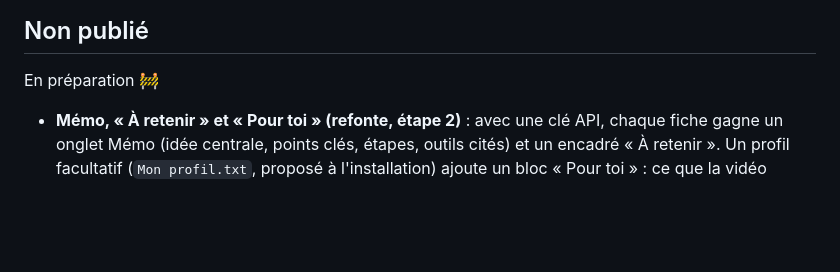
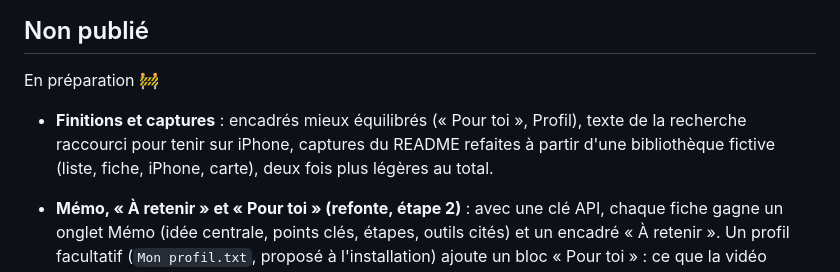
Before and after one commit to wrouhli/bobine, a Markdown page: CHANGELOG.md, the part around the change. GitHub-like rendering; blank space fills up the shorter version.

```diff
--- a/CHANGELOG.md
+++ b/CHANGELOG.md
@@ -3,6 +3,8 @@
 ## Non publié
 
 En préparation 🚧
+
+- **Finitions et captures** : encadrés mieux équilibrés (« Pour toi », Profil), texte de la recherche raccourci pour tenir sur iPhone, captures du README refaites à partir d'une bibliothèque fictive (liste, fiche, iPhone, carte), deux fois plus légères au total.
 
 - **Mémo, « À retenir » et « Pour toi » (refonte, étape 2)** : avec une clé API, chaque fiche gagne un onglet Mémo (idée centrale, points clés, étapes, outils cités) et un encadré « À retenir ». Un profil facultatif (`Mon profil.txt`, proposé à l'installation) ajoute un bloc « Pour toi » : ce que la vidéo t'apporte. Les nouvelles vidéos reçoivent tout en une seule demande ; les anciennes sont rattrapées petit à petit (10 par passage) sans toucher à leurs titres ni à leurs résumés. Quand le profil change, seuls les blocs « Pour toi » sont refaits ; sans profil, aucun texte personnel n'est envoyé. Nouvelle page Profil, recherche étendue aux mémos, en-tête compact sur mobile. Sans clé, rien ne change.
 
```
Also changed, not shown: README.fr.md (+10 -2 lines), README.md (+10 -2 lines), assets/capture-fiche.png (added), assets/capture-iphone.png (added), assets/capture-liste.png, 3 other files.
